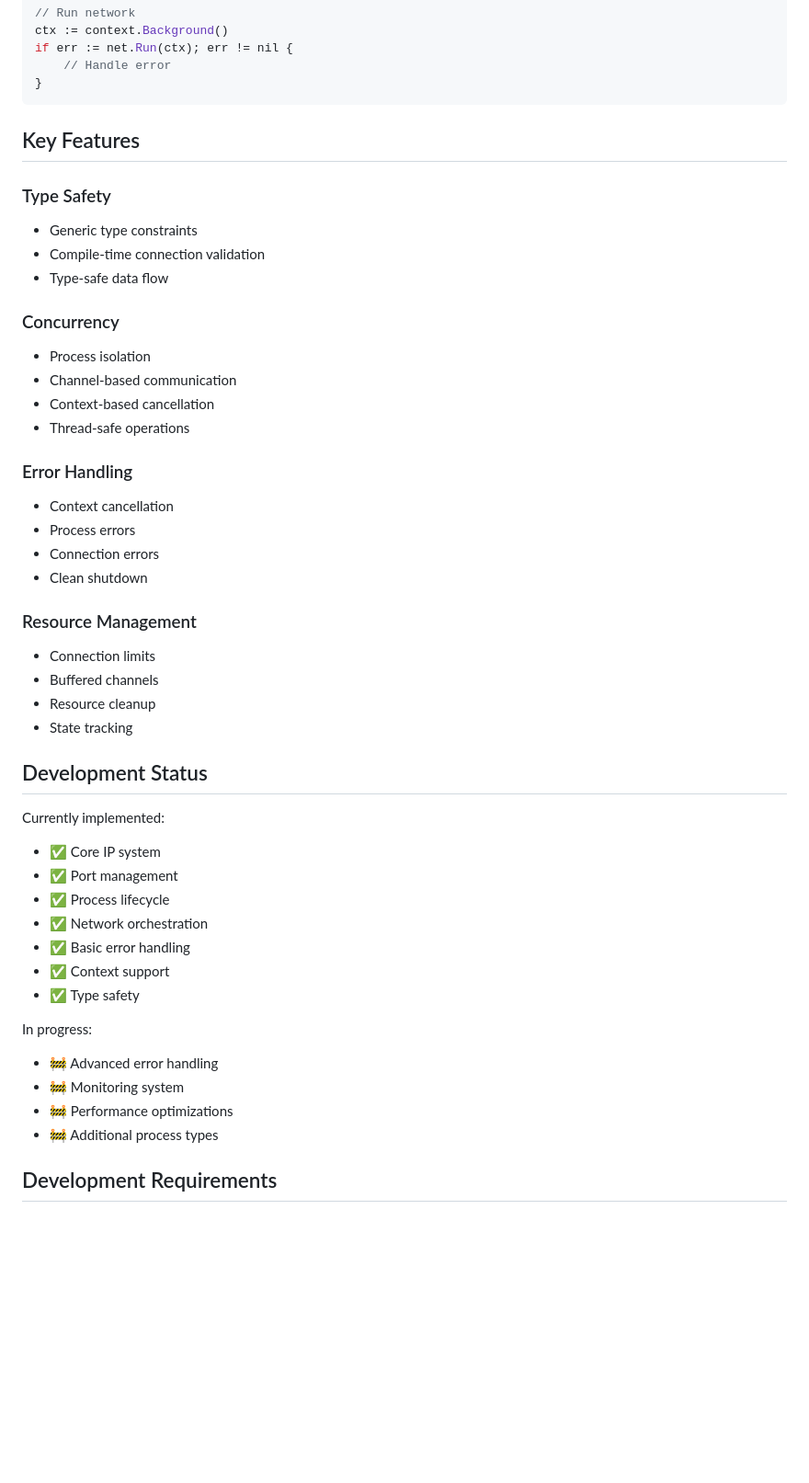
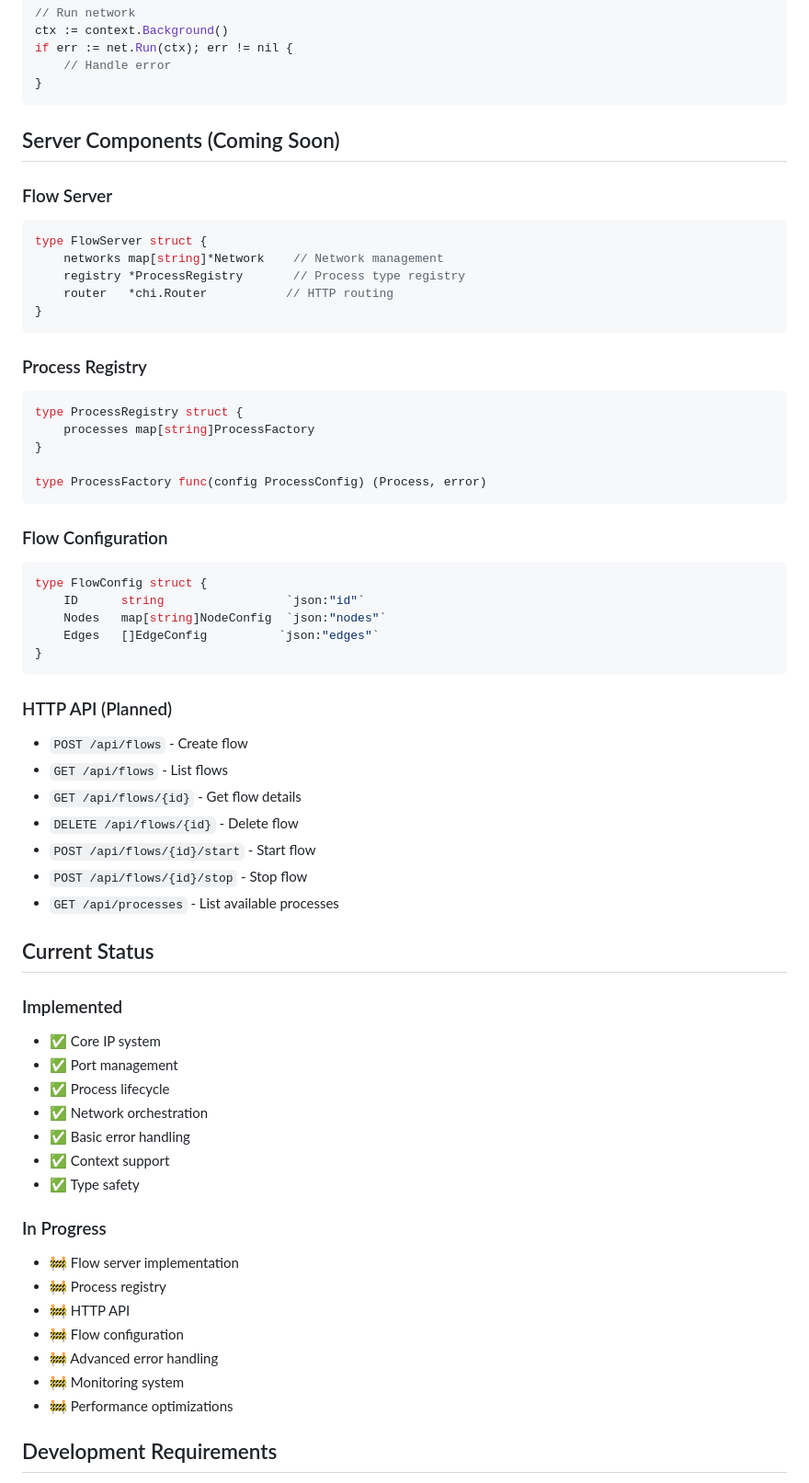
Before and after one commit to eli-davidson-portfolio/noPromises, a Markdown page: README.md, the part around the change. Shown at 92% size. GitHub-like rendering; blank space fills up the shorter version.

````diff
--- a/README.md
+++ b/README.md
@@ -104,34 +104,47 @@ if err := net.Run(ctx); err != nil {
 }
 ```
 
-## Key Features
+## Server Components (Coming Soon)
 
-### Type Safety
-- Generic type constraints
-- Compile-time connection validation
-- Type-safe data flow
+### Flow Server
+```go
+type FlowServer struct {
+    networks map[string]*Network    // Network management
+    registry *ProcessRegistry       // Process type registry
+    router   *chi.Router           // HTTP routing
+}
+```
 
-### Concurrency
-- Process isolation
-- Channel-based communication
-- Context-based cancellation
-- Thread-safe operations
+### Process Registry
+```go
+type ProcessRegistry struct {
+    processes map[string]ProcessFactory
+}
 
-### Error Handling
-- Context cancellation
-- Process errors
-- Connection errors
-- Clean shutdown
+type ProcessFactory func(config ProcessConfig) (Process, error)
+```
 
-### Resource Management
-- Connection limits
-- Buffered channels
-- Resource cleanup
-- State tracking
+### Flow Configuration
+```go
+type FlowConfig struct {
+    ID      string                 `json:"id"`
+    Nodes   map[string]NodeConfig  `json:"nodes"`
+    Edges   []EdgeConfig          `json:"edges"`
+}
+```
 
-## Development Status
+### HTTP API (Planned)
+- `POST /api/flows` - Create flow
+- `GET /api/flows` - List flows
+- `GET /api/flows/{id}` - Get flow details
+- `DELETE /api/flows/{id}` - Delete flow
+- `POST /api/flows/{id}/start` - Start flow
+- `POST /api/flows/{id}/stop` - Stop flow
+- `GET /api/processes` - List available processes
 
-Currently implemented:
+## Current Status
+
+### Implemented
 - ✅ Core IP system
 - ✅ Port management
 - ✅ Process lifecycle
@@ -140,11 +153,14 @@ Currently implemented:
 - ✅ Context support
 - ✅ Type safety
 
-In progress:
+### In Progress
+- 🚧 Flow server implementation
+- 🚧 Process registry
+- 🚧 HTTP API
+- 🚧 Flow configuration
 - 🚧 Advanced error handling
 - 🚧 Monitoring system
 - 🚧 Performance optimizations
-- 🚧 Additional process types
 
 ## Development Requirements
 - Go 1.21+
````
